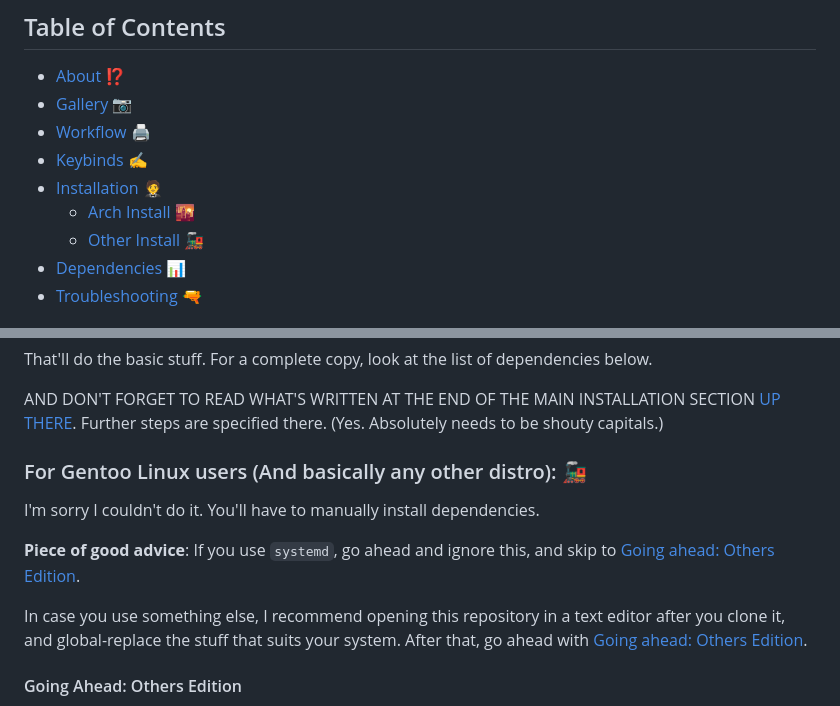
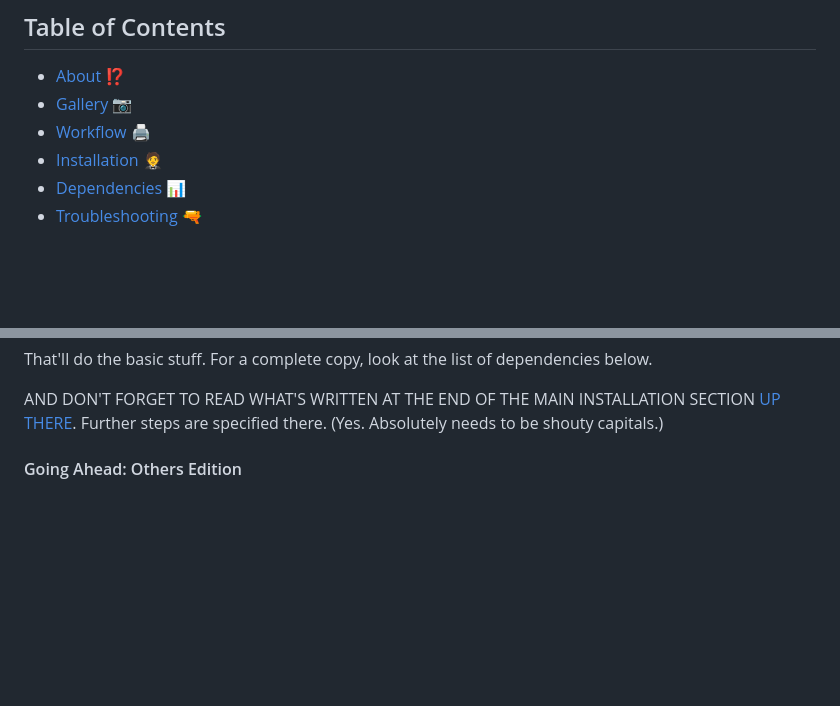
Before and after one commit to husseljoo/xmonad-config, a Markdown page: README.md, 2 parts joined by grey strips. Drawn GitHub-style; blank space fills up the shorter version.

Commit message:
README slightly updated

```diff
--- a/README.md
+++ b/README.md
@@ -17,10 +17,7 @@
 - [About ⁉️](#about)
 - [Gallery 📷](#gal)
 - [Workflow 🖨️](#workflow)
-- [Keybinds ✍️](#keybinds)
 - [Installation 🤵‍](#inst)
-  - [Arch Install 🌇](#arch)
-  - [Other Install 🚂](#other)
 - [Dependencies 📊](#deps)
 - [Troubleshooting 🔫](#trouble)
 
@@ -158,20 +90,6 @@ $ sudo ln -s /usr/lib/libasan.so.8 /usr/lib/libasan.so.6 #This is here for tint2
 That'll do the basic stuff. For a complete copy, look at the list of dependencies below.
 
 AND DON'T FORGET TO READ WHAT'S WRITTEN AT THE END OF THE MAIN INSTALLATION SECTION [UP THERE](#inst). Further steps are specified there. (Yes. Absolutely needs to be shouty capitals.)
-
-
-
-<a id="other"></a>
-
-### For Gentoo Linux users (And basically any other distro): 🚂
-I'm sorry I couldn't do it. You'll have to manually install dependencies.
-
-**Piece of good advice**:  If you use `systemd`, go ahead and ignore this, and skip to [Going ahead: Others Edition](#ga-other).
-
-
-In case you use something else, I recommend opening this repository in a text editor after you clone it, and global-replace the stuff that suits your system. After that, go ahead with [Going ahead: Others Edition](#ga-other).
-
-<a id="ga-other"></a>
 
 #### Going Ahead: Others Edition
 You need to install the dependencies yourself, this script will add the fonts and the configs (and back up existing ones too):
```
Also changed, not shown: other parts of README.md (+0 -65 lines).
